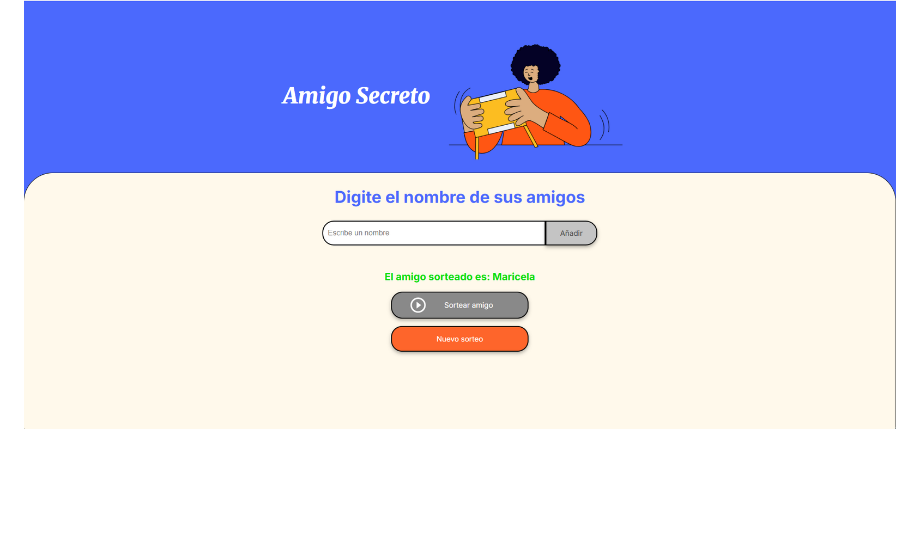
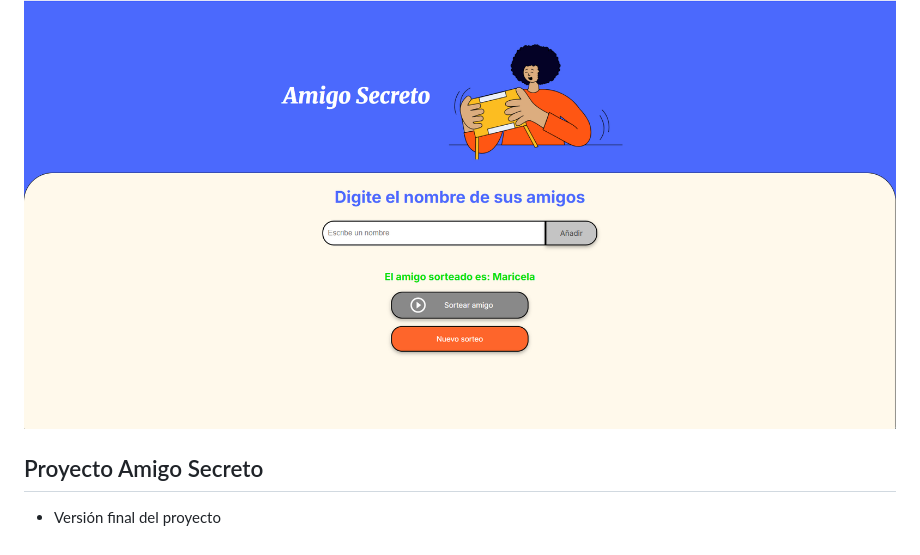
Before and after one commit to maricelaramirez2104/challenge-amigo-secreto, a Markdown page: README.md, the part around the change. GitHub-like rendering; blank space fills up the shorter version.

Commit message:
Actualiza README.md

```diff
--- a/README.md
+++ b/README.md
@@ -66,3 +66,6 @@
 
 ### Habilita el botón Nuevo sorteo y deshabilita el botón Sortear amigo
 ![](https://github.com/maricelaramirez2104/challenge-amigo-secreto/blob/main/assets/limpia-sorteo.png)
+
+## Proyecto Amigo Secreto
+- Versión final del proyecto
```
